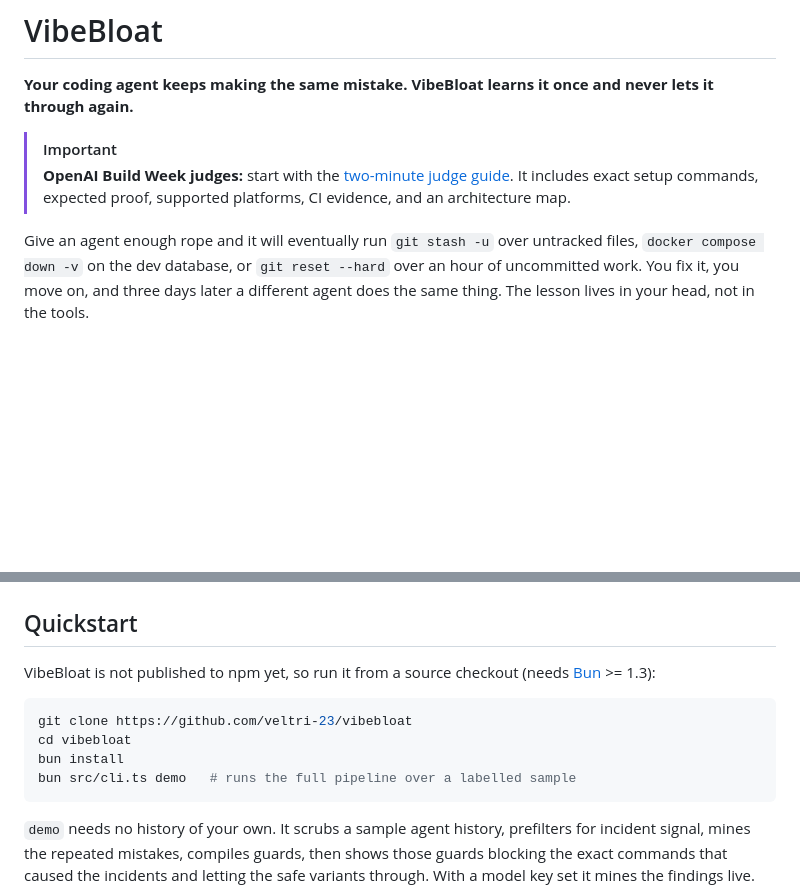
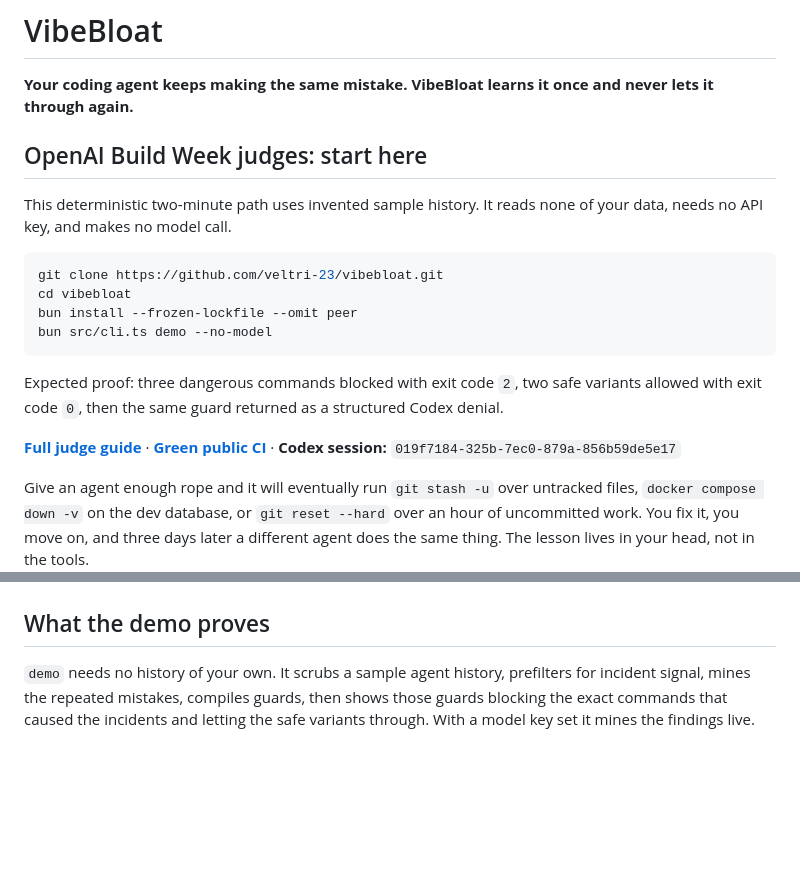
Before and after one commit to veltri-23/vibebloat, a Markdown page: README.md, 2 parts joined by grey strips. Drawn GitHub-style; blank space fills up the shorter version.

Commit message:
docs: move judge quickstart to README top (#75)

````diff
--- a/README.md
+++ b/README.md
@@ -2,8 +2,23 @@
 
 **Your coding agent keeps making the same mistake. VibeBloat learns it once and never lets it through again.**
 
-> [!IMPORTANT]
-> **OpenAI Build Week judges:** start with the [two-minute judge guide](JUDGES.md). It includes exact setup commands, expected proof, supported platforms, CI evidence, and an architecture map.
+## OpenAI Build Week judges: start here
+
+This deterministic two-minute path uses invented sample history. It reads none of
+your data, needs no API key, and makes no model call.
+
+```sh
+git clone https://github.com/veltri-23/vibebloat.git
+cd vibebloat
+bun install --frozen-lockfile --omit peer
+bun src/cli.ts demo --no-model
+```
+
+Expected proof: three dangerous commands blocked with exit code `2`, two safe
+variants allowed with exit code `0`, then the same guard returned as a structured
+Codex denial.
+
+**[Full judge guide](JUDGES.md)** · **[Green public CI](https://github.com/veltri-23/vibebloat/actions/runs/29879437084)** · **Codex session:** `019f7184-325b-7ec0-879a-856b59de5e17`
 
 Give an agent enough rope and it will eventually run `git stash -u` over untracked files, `docker compose down -v` on the dev database, or `git reset --hard` over an hour of uncommitted work. You fix it, you move on, and three days later a different agent does the same thing. The lesson lives in your head, not in the tools.
 
@@ -13,17 +28,7 @@ VibeBloat reads your agent history, finds the commands that actually burned you,
   <img src="assets/block.png" alt="A recovered Claude Code session tries git stash -u and gets blocked with exit code 2, citing the exact incident that produced the guard" width="760">
 </p>
 
-## Quickstart
-
-VibeBloat is not published to npm yet, so run it from a source checkout (needs
-[Bun](https://bun.sh) >= 1.3):
-
-```sh
-git clone https://github.com/veltri-23/vibebloat
-cd vibebloat
-bun install
-bun src/cli.ts demo   # runs the full pipeline over a labelled sample
-```
+## What the demo proves
 
 `demo` needs no history of your own. It scrubs a sample agent history, prefilters for incident signal, mines the repeated mistakes, compiles guards, then shows those guards blocking the exact commands that caused the incidents and letting the safe variants through. With a model key set it mines the findings live. Without one it uses the sample's precomputed findings and says so plainly.
 
````
